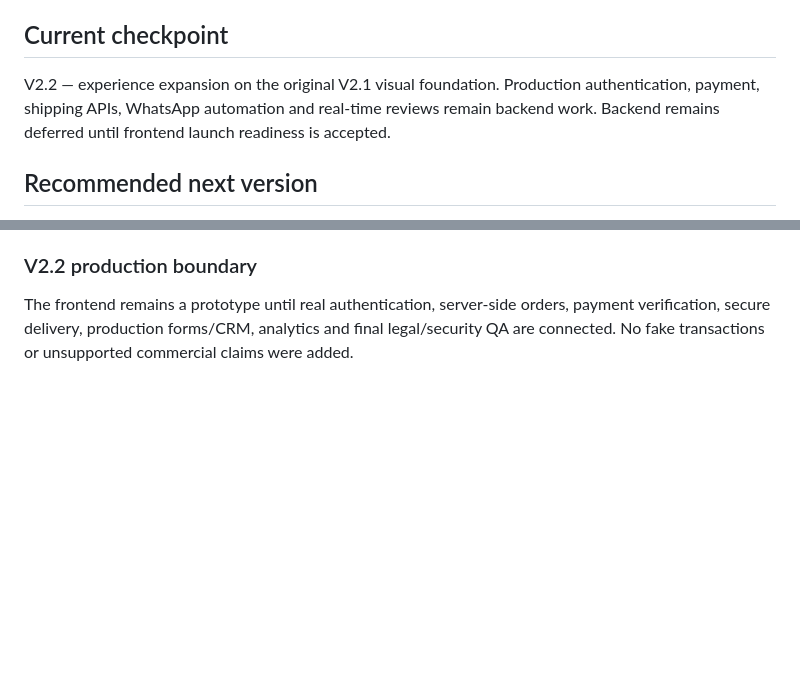
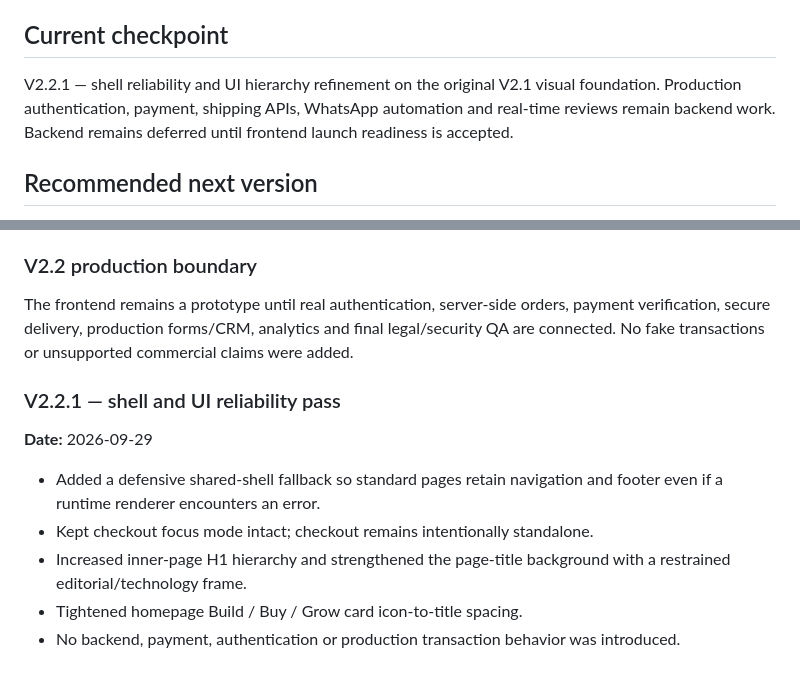
Before and after one commit to baguskristiansianturi/bali-bagus-dev-studio, a Markdown page: README.md, 2 parts joined by grey strips. Rendered like a GitHub page; blank space fills up the shorter version.

Commit message:
Document V2.2.1 shell and UI reliability pass

```diff
--- a/README.md
+++ b/README.md
@@ -49,7 +49,7 @@ This is still a frontend build until backend, payment, email/CRM, secure deliver
 Never treat localStorage payment/order status as real payment status.
 
 ## Current checkpoint
-V2.2 — experience expansion on the original V2.1 visual foundation. Production authentication, payment, shipping APIs, WhatsApp automation and real-time reviews remain backend work. Backend remains deferred until frontend launch readiness is accepted.
+V2.2.1 — shell reliability and UI hierarchy refinement on the original V2.1 visual foundation. Production authentication, payment, shipping APIs, WhatsApp automation and real-time reviews remain backend work. Backend remains deferred until frontend launch readiness is accepted.
 
 ## Recommended next version
 V2.2 — visual QA and production-content refinement, then V3 — backend architecture and production integrations:
@@ -106,3 +106,13 @@ The static frontend intentionally does not pretend these production systems are
 
 ### V2.2 production boundary
 The frontend remains a prototype until real authentication, server-side orders, payment verification, secure delivery, production forms/CRM, analytics and final legal/security QA are connected. No fake transactions or unsupported commercial claims were added.
+
+
+### V2.2.1 — shell and UI reliability pass
+**Date:** 2026-09-29
+
+- Added a defensive shared-shell fallback so standard pages retain navigation and footer even if a runtime renderer encounters an error.
+- Kept checkout focus mode intact; checkout remains intentionally standalone.
+- Increased inner-page H1 hierarchy and strengthened the page-title background with a restrained editorial/technology frame.
+- Tightened homepage Build / Buy / Grow card icon-to-title spacing.
+- No backend, payment, authentication or production transaction behavior was introduced.
```
